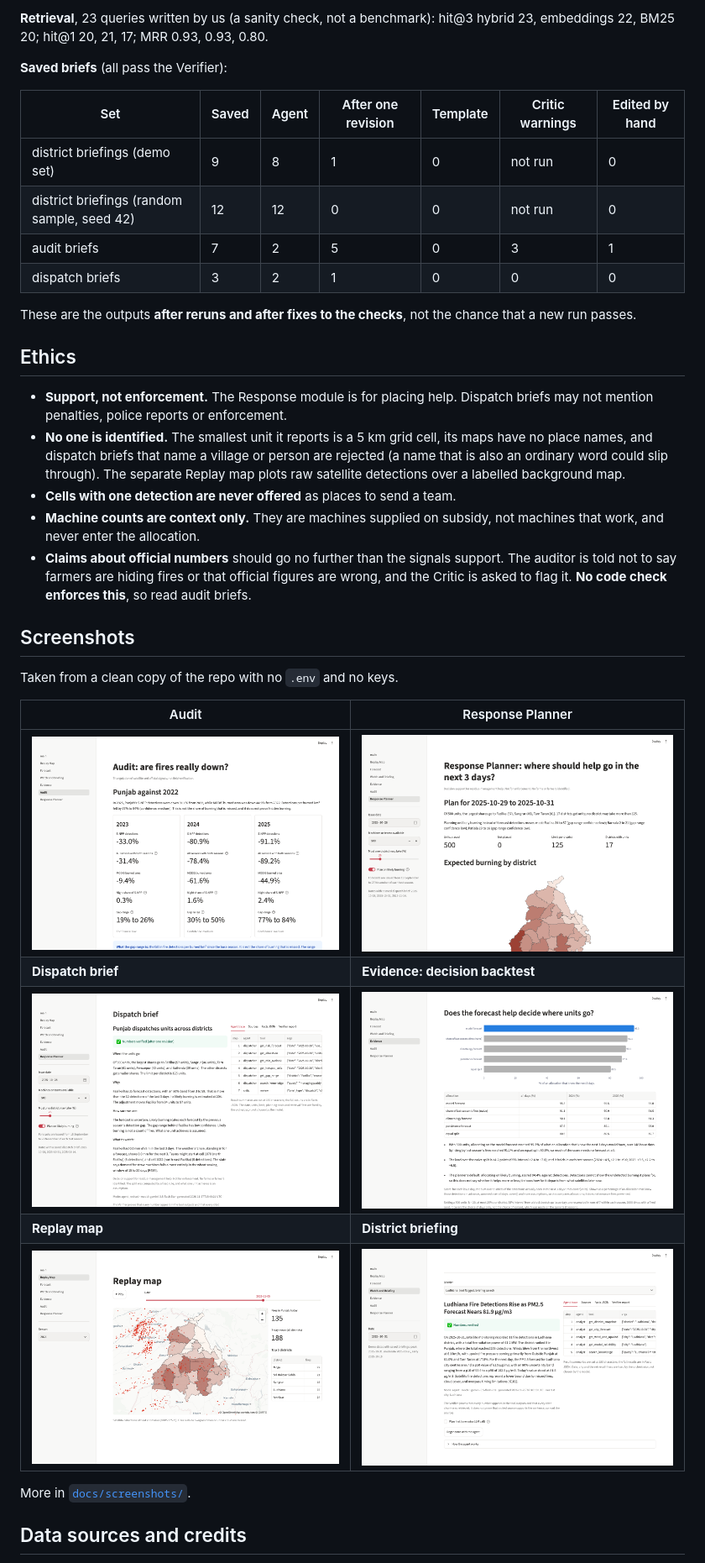
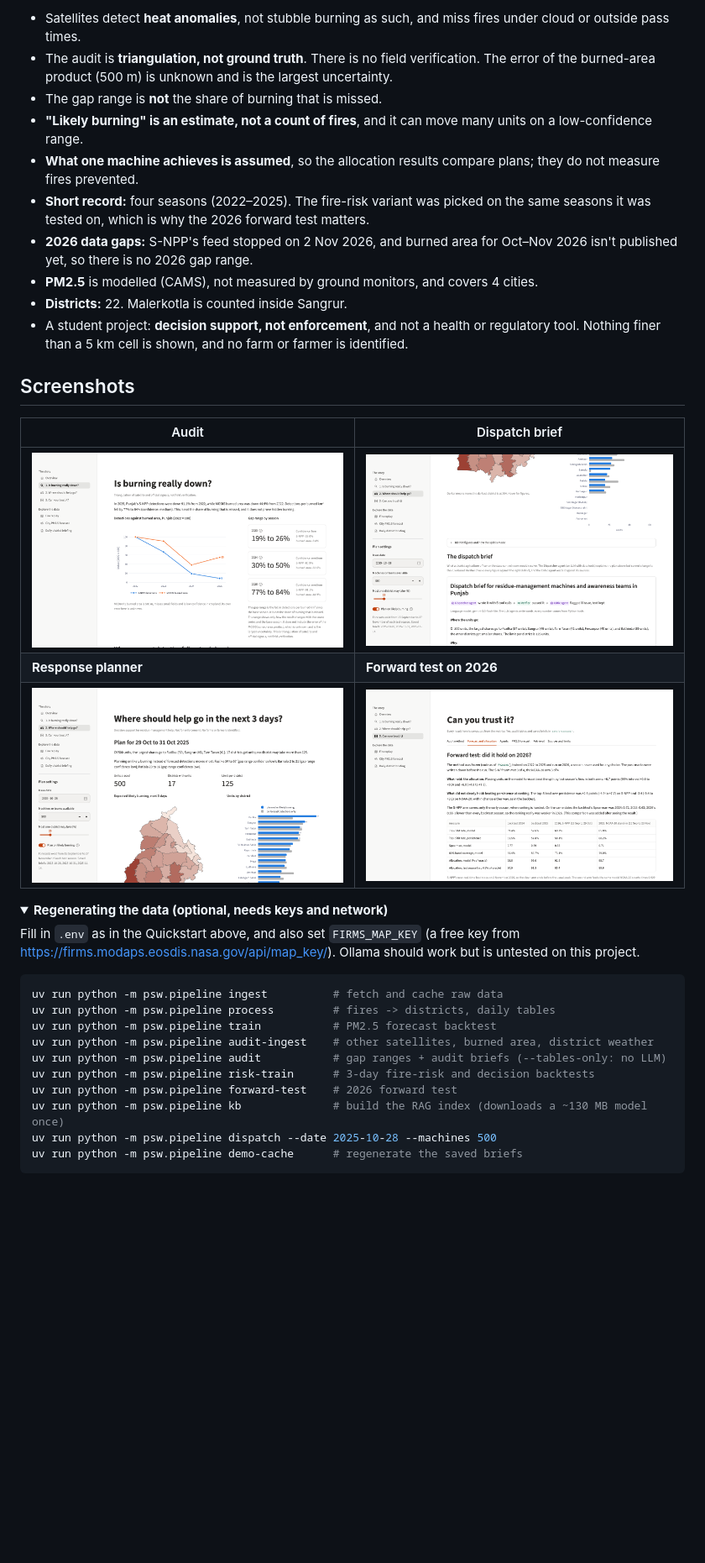
Before and after one commit to harshdeep2401/punjab-smoke-watch, a Markdown page: README.md, the part around one of its changes. Shown at 84% size. Drawn GitHub-style; pictures changed too: docs/screenshots/audit.png (added), docs/screenshots/dispatch_brief.png (added), docs/screenshots/forward_test.png (added); folded sections open; blank space fills up the shorter version.

Commit message:
docs: updated the readme for quickstart

````diff
--- a/README.md
+++ b/README.md
@@ -179,37 +130,39 @@ The method was frozen as of commit `f42a1e5`, trained on 2022 to 2025 and run on
-**Retrieval**, 23 queries written by us (a sanity check, not a benchmark): hit@3 hybrid 23, embeddings 22, BM25 20; hit@1 20, 21, 17; MRR 0.93, 0.93, 0.80.
-
-**Saved briefs** (all pass the Verifier):
-
-| Set | Saved | Agent | After one revision | Template | Critic warnings | Edited by hand |
-|---|---|---|---|---|---|---|
-| district briefings (demo set) | 9 | 8 | 1 | 0 | not run | 0 |
-| district briefings (random sample, seed 42) | 12 | 12 | 0 | 0 | not run | 0 |
-| audit briefs | 7 | 2 | 5 | 0 | 3 | 1 |
-| dispatch briefs | 3 | 2 | 1 | 0 | 0 | 0 |
-
-These are the outputs **after reruns and after fixes to the checks**, not the chance that a new run passes.
-
-## Ethics
-
-- **Support, not enforcement.** The Response module is for placing help. Dispatch briefs may not mention penalties, police reports or enforcement.
-- **No one is identified.** The smallest unit it reports is a 5 km grid cell, its maps have no place names, and dispatch briefs that name a village or person are rejected (a name that is also an ordinary word could slip through). The separate Replay map plots raw satellite detections over a labelled background map.
-- **Cells with one detection are never offered** as places to send a team.
-- **Machine counts are context only.** They are machines supplied on subsidy, not machines that work, and never enter the allocation.
-- **Claims about official numbers** should go no further than the signals support. The auditor is told not to say farmers are hiding fires or that official figures are wrong, and the Critic is asked to flag it. **No code check enforces this**, so read audit briefs.
+- Satellites detect **heat anomalies**, not stubble burning as such, and miss fires under cloud or outside pass times.
+- The audit is **triangulation, not ground truth**. There is no field verification. The error of the burned-area product (500 m) is unknown and is the largest uncertainty.
+- The gap range is **not** the share of burning that is missed.
+- **"Likely burning" is an estimate, not a count of fires**, and it can move many units on a low-confidence range.
+- **What one machine achieves is assumed**, so the allocation results compare plans; they do not measure fires prevented.
+- **Short record:** four seasons (2022–2025). The fire-risk variant was picked on the same seasons it was tested on, which is why the 2026 forward test matters.
+- **2026 data gaps:** S-NPP's feed stopped on 2 Nov 2026, and burned area for Oct–Nov 2026 isn't published yet, so there is no 2026 gap range.
+- **PM2.5** is modelled (CAMS), not measured by ground monitors, and covers 4 cities.
+- **Districts:** 22. Malerkotla is counted inside Sangrur.
+- A student project: **decision support, not enforcement**, and not a health or regulatory tool. Nothing finer than a 5 km cell is shown, and no farm or farmer is identified.
 
 ## Screenshots
 
-Taken from a clean copy of the repo with no `.env` and no keys.
+| Audit | Dispatch brief |
+|---|---|
+| ![Audit](docs/screenshots/audit.png) | ![Dispatch brief](docs/screenshots/dispatch_brief.png) |
+| **Response planner** | **Forward test on 2026** |
+| ![Response planner](docs/screenshots/response.png) | ![Forward test](docs/screenshots/forward_test.png) |
 
-| Audit | Response Planner |
-|---|---|
-| ![Audit](docs/screenshots/7_audit.png) | ![Response Planner](docs/screenshots/8_response_planner.png) |
-| **Dispatch brief** | **Evidence: decision backtest** |
-| ![Dispatch brief](docs/screenshots/9_dispatch_brief.png) | ![Evidence](docs/screenshots/6_evidence.png) |
-| **Replay map** | **District briefing** |
-| ![Replay map](docs/screenshots/2_replay_map.png) | ![Ludhiana briefing](docs/screenshots/5_briefing_ludhiana.png) |
+<details>
+<a id="regenerating-the-data"></a>
+<summary><b>Regenerating the data (optional, needs keys and network)</b></summary>
 
-More in [`docs/screenshots/`](docs/screenshots/).
+Fill in `.env` as in the Quickstart above, and also set `FIRMS_MAP_KEY` (a free key from <https://firms.modaps.eosdis.nasa.gov/api/map_key/>). Ollama should work but is untested on this project.
 
-## Data sources and credits
+```bash
+uv run python -m psw.pipeline ingest          # fetch and cache raw data
+uv run python -m psw.pipeline process         # fires -> districts, daily tables
+uv run python -m psw.pipeline train           # PM2.5 forecast backtest
+uv run python -m psw.pipeline audit-ingest    # other satellites, burned area, district weather
+uv run python -m psw.pipeline audit           # gap ranges + audit briefs (--tables-only: no LLM)
+uv run python -m psw.pipeline risk-train      # 3-day fire-risk and decision backtests
+uv run python -m psw.pipeline forward-test    # 2026 forward test
+uv run python -m psw.pipeline kb              # build the RAG index (downloads a ~130 MB model once)
+uv run python -m psw.pipeline dispatch --date 2025-10-28 --machines 500
+uv run python -m psw.pipeline demo-cache      # regenerate the saved briefs
+```
+</details>
 
````
Also changed, not shown: other parts of README.md (+122 -176 lines), docs/screenshots/overview.png (added), 1 other file.
